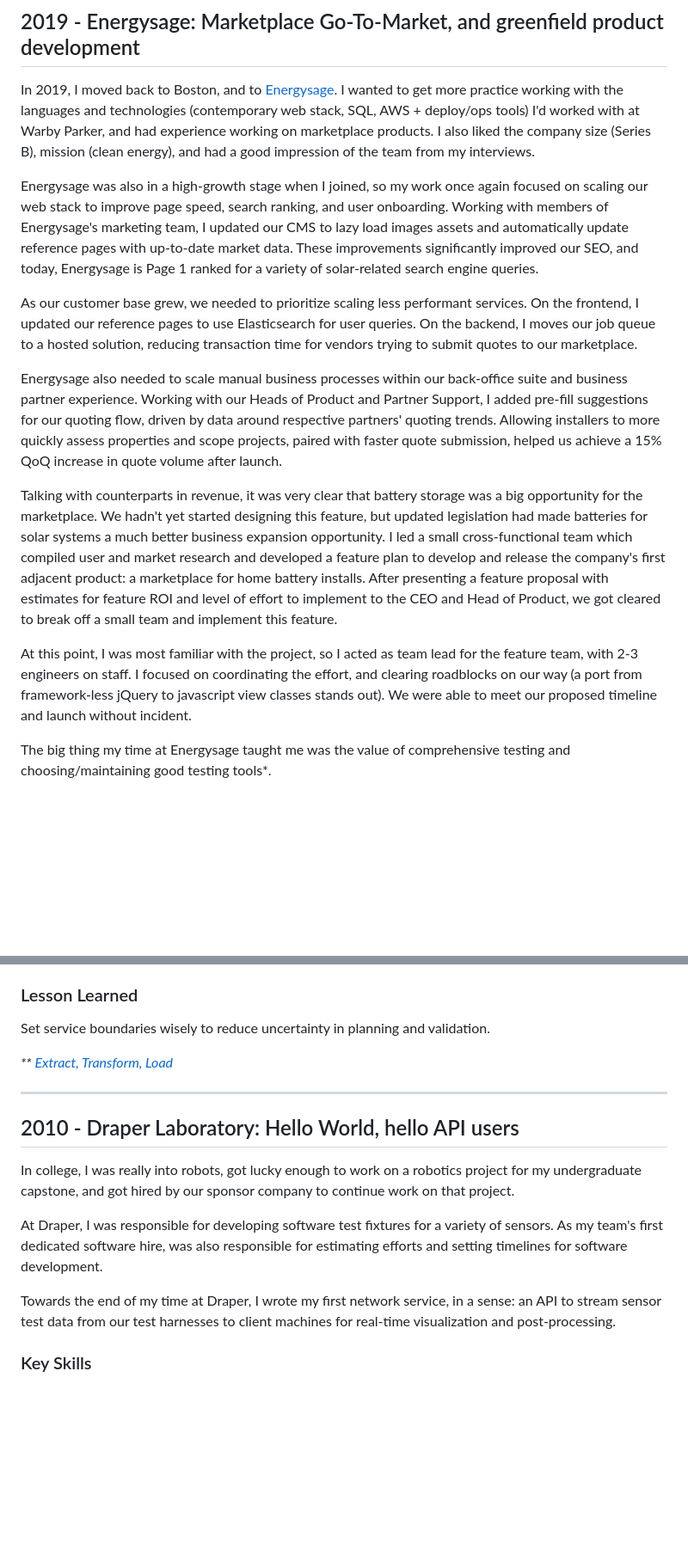
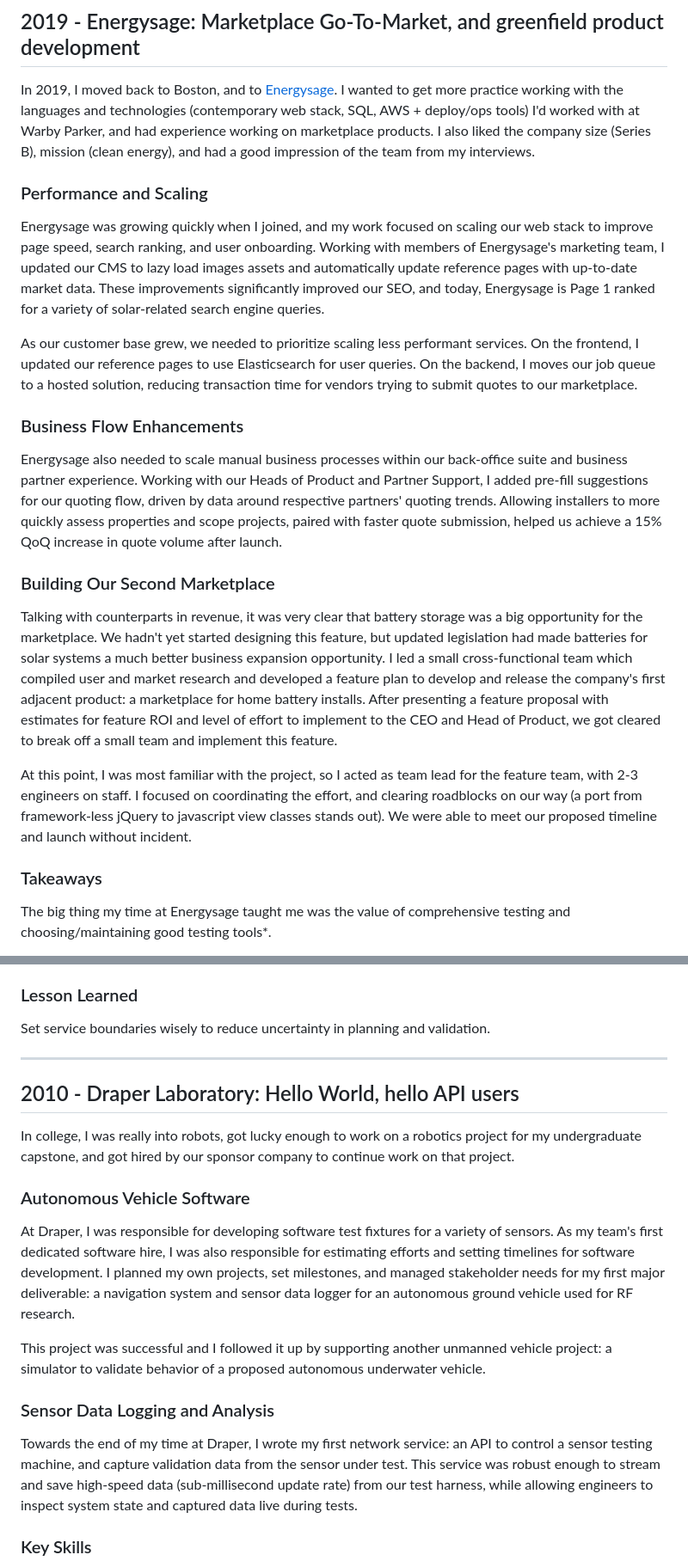
Before and after one commit to gsass/gsass.site, a Markdown page: content/portfolio.md, 2 parts joined by grey strips. Shown at 86% size. Rendered like a GitHub page; blank space fills up the shorter version.

```diff
--- a/content/portfolio.md
+++ b/content/portfolio.md
@@ -41,15 +51,23 @@ I onboarded to my role at Smartsheet quickly, laid a clear product roadmap for m
 
 In 2019, I moved back to Boston, and to [Energysage](https://www.energysage.com). I wanted to get more practice working with the languages and technologies (contemporary web stack, SQL, AWS + deploy/ops tools) I'd worked with at Warby Parker, and had experience working on marketplace products. I also liked the company size (Series B), mission (clean energy), and had a good impression of the team from my interviews.
 
-Energysage was also in a high-growth stage when I joined, so my work once again focused on scaling our web stack to improve page speed, search ranking, and user onboarding. Working with members of Energysage's marketing team, I updated our CMS to lazy load images assets and automatically update reference pages with up-to-date market data. These improvements significantly improved our SEO, and today, Energysage is Page 1 ranked for a variety of solar-related search engine queries.
+### Performance and Scaling
+
+Energysage was growing quickly when I joined, and my work focused on scaling our web stack to improve page speed, search ranking, and user onboarding. Working with members of Energysage's marketing team, I updated our CMS to lazy load images assets and automatically update reference pages with up-to-date market data. These improvements significantly improved our SEO, and today, Energysage is Page 1 ranked for a variety of solar-related search engine queries.
 
 As our customer base grew, we needed to prioritize scaling less performant services. On the frontend, I updated our reference pages to use Elasticsearch for user queries. On the backend, I moves our job queue to a hosted solution, reducing transaction time for vendors trying to submit quotes to our marketplace.
 
+### Business Flow Enhancements
+
 Energysage also needed to scale manual business processes within our back-office suite and business partner experience. Working with our Heads of Product and Partner Support, I added pre-fill suggestions for our quoting flow, driven by data around respective partners' quoting trends. Allowing installers to more quickly assess properties and scope projects, paired with faster quote submission, helped us achieve a 15% QoQ increase in quote volume after launch.
+
+### Building Our Second Marketplace
 
 Talking with counterparts in revenue, it was very clear that battery storage was a big opportunity for the marketplace. We hadn't yet started designing this feature, but updated legislation had made batteries for solar systems a much better business expansion opportunity. I led a small cross-functional team which compiled user and market research and developed a feature plan to develop and release the company's first adjacent product: a marketplace for home battery installs. After presenting a feature proposal with estimates for feature ROI and level of effort to implement to the CEO and Head of Product, we got cleared to break off a small team and implement this feature.
 
 At this point, I was most familiar with the project, so I acted as team lead for the feature team, with 2-3 engineers on staff. I focused on coordinating the effort, and clearing roadblocks on our way (a port from framework-less jQuery to javascript view classes stands out). We were able to meet our proposed timeline and launch without incident.
+
+### Takeaways
 
 The big thing my time at Energysage taught me was the value of comprehensive testing and choosing/maintaining good testing tools\*.
 - Towards the end of my time, I was juggling two major projects: a Python 3 migration and developing the battery storage marketplace, which would have been impossible to do without automated quality assurance. For the former, my colleagues and I made the wise decision to focus on our test plan early, and our CTO dedicated two months of the team's time to thoroughly prepare and safely migrate the code base.
@@ -143,17 +163,21 @@ Later at Vecna, I led a team of 3 which automated most user onboarding using an
 ### Lesson Learned
 Set service boundaries wisely to reduce uncertainty in planning and validation.
 
-_\*\* [Extract, Transform, Load](https://en.wikipedia.org/wiki/Extract,_transform,_load)_
-
 ------
 
 ## 2010 - Draper Laboratory: Hello World, hello API users
 
 In college, I was really into robots, got lucky enough to work on a robotics project for my undergraduate capstone, and got hired by our sponsor company to continue work on that project.
 
-At Draper, I was responsible for developing software test fixtures for a variety of sensors. As my team's first dedicated software hire, was also responsible for estimating efforts and setting timelines for software development.
+### Autonomous Vehicle Software
 
-Towards the end of my time at Draper, I wrote my first network service, in a sense: an API to stream sensor test data from our test harnesses to client machines for real-time visualization and post-processing.
+At Draper, I was responsible for developing software test fixtures for a variety of sensors. As my team's first dedicated software hire, I was also responsible for estimating efforts and setting timelines for software development. I planned my own projects, set milestones, and managed stakeholder needs for my first major deliverable: a navigation system and sensor data logger for an autonomous ground vehicle used for RF research.
+
+This project was successful and I followed it up by supporting another unmanned vehicle project: a simulator to validate behavior of a proposed autonomous underwater vehicle.
+
+### Sensor Data Logging and Analysis
+
+Towards the end of my time at Draper, I wrote my first network service: an API to control a sensor testing machine, and capture validation data from the sensor under test. This service was robust enough to stream and save high-speed data (sub-millisecond update rate) from our test harness, while allowing engineers to inspect system state and captured data live during tests.
 
 ### Key Skills
 - Software validation
```
Also changed, not shown: other parts of content/portfolio.md (+20 -8 lines).
